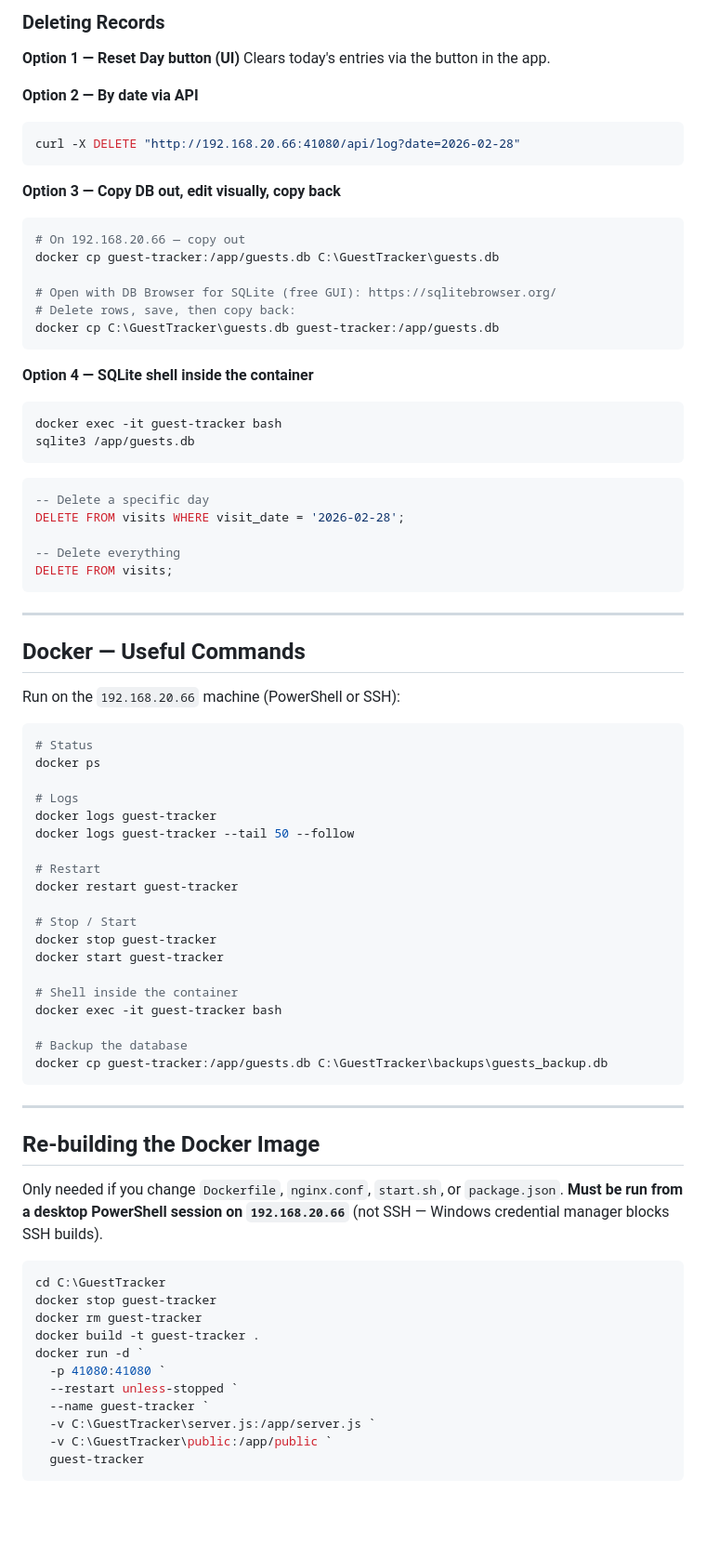
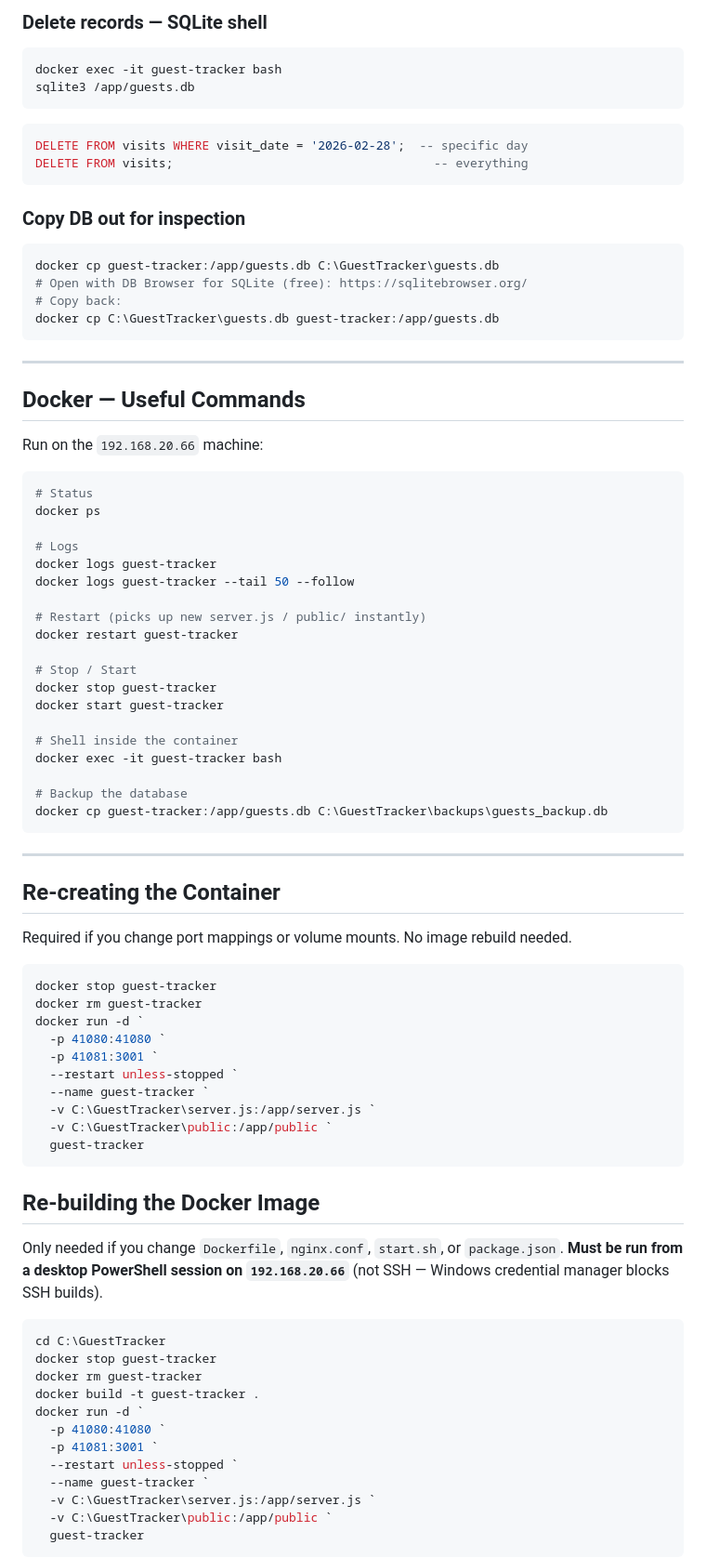
Before and after one commit to jamesamat/guest-tracker, a Markdown page: README.md, the part around one of its changes. Shown at 93% size. Rendered like a GitHub page; blank space fills up the shorter version.

````diff
--- a/README.md
+++ b/README.md
@@ -196,42 +173,27 @@ The SQLite database (`guests.db`) lives in two places:
 
-### Deleting Records
-
-**Option 1 — Reset Day button (UI)**
-Clears today's entries via the button in the app.
-
-**Option 2 — By date via API**
-```bash
-curl -X DELETE "http://192.168.20.66:41080/api/log?date=2026-02-28"
-```
-
-**Option 3 — Copy DB out, edit visually, copy back**
-```powershell
-# On 192.168.20.66 — copy out
-docker cp guest-tracker:/app/guests.db C:\GuestTracker\guests.db
-
-# Open with DB Browser for SQLite (free GUI): https://sqlitebrowser.org/
-# Delete rows, save, then copy back:
-docker cp C:\GuestTracker\guests.db guest-tracker:/app/guests.db
-```
-
-**Option 4 — SQLite shell inside the container**
+### Delete records — SQLite shell
 ```powershell
 docker exec -it guest-tracker bash
 sqlite3 /app/guests.db
 ```
 ```sql
--- Delete a specific day
-DELETE FROM visits WHERE visit_date = '2026-02-28';
+DELETE FROM visits WHERE visit_date = '2026-02-28';  -- specific day
+DELETE FROM visits;                                    -- everything
+```
 
--- Delete everything
-DELETE FROM visits;
+### Copy DB out for inspection
+```powershell
+docker cp guest-tracker:/app/guests.db C:\GuestTracker\guests.db
+# Open with DB Browser for SQLite (free): https://sqlitebrowser.org/
+# Copy back:
+docker cp C:\GuestTracker\guests.db guest-tracker:/app/guests.db
 ```
 
 ---
 
 ## Docker — Useful Commands
 
-Run on the `192.168.20.66` machine (PowerShell or SSH):
+Run on the `192.168.20.66` machine:
 
 ```powershell
 # Status
@@ -241,7 +203,7 @@ docker ps
 docker logs guest-tracker
 docker logs guest-tracker --tail 50 --follow
 
-# Restart
+# Restart (picks up new server.js / public/ instantly)
 docker restart guest-tracker
 
 # Stop / Start
@@ -257,6 +219,23 @@ docker cp guest-tracker:/app/guests.db C:\GuestTracker\backups\guests_backup.db
 
 ---
 
+## Re-creating the Container
+
+Required if you change port mappings or volume mounts. No image rebuild needed.
+
+```powershell
+docker stop guest-tracker
+docker rm guest-tracker
+docker run -d `
+  -p 41080:41080 `
+  -p 41081:3001 `
+  --restart unless-stopped `
+  --name guest-tracker `
+  -v C:\GuestTracker\server.js:/app/server.js `
+  -v C:\GuestTracker\public:/app/public `
+  guest-tracker
+```
+
 ## Re-building the Docker Image
 
 Only needed if you change `Dockerfile`, `nginx.conf`, `start.sh`, or `package.json`.
@@ -269,6 +248,7 @@ docker rm guest-tracker
 docker build -t guest-tracker .
 docker run -d `
   -p 41080:41080 `
+  -p 41081:3001 `
   --restart unless-stopped `
   --name guest-tracker `
   -v C:\GuestTracker\server.js:/app/server.js `
````
Also changed, not shown: other parts of README.md (+68 -71 lines).
